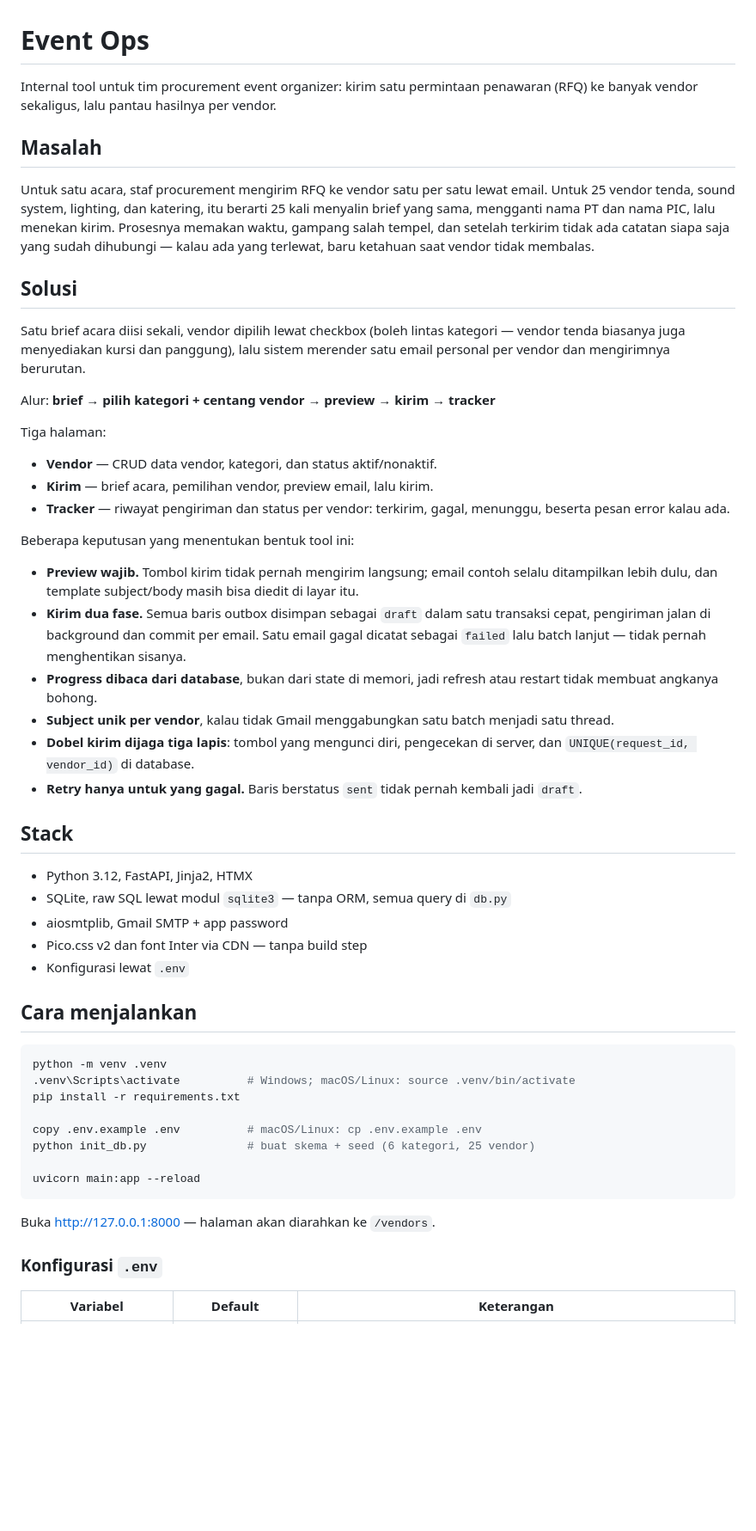
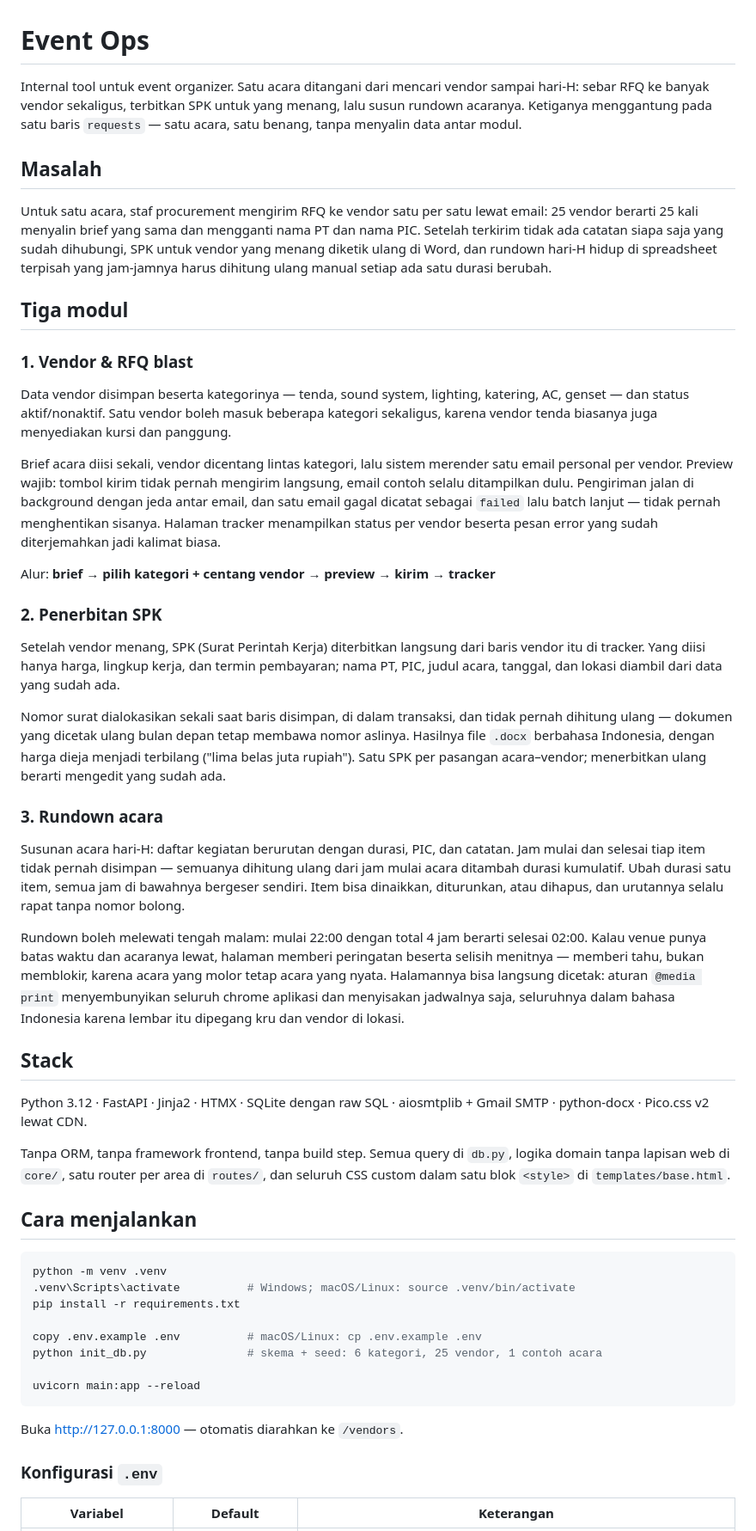
Before and after one commit to ActualRML/event-ops, a Markdown page: README.md, the part around one of its changes. Shown at 86% size. GitHub-like rendering; blank space fills up the shorter version.

Commit message:
docs: rewrite README for the three modules
The body still described only the RFQ blast. Now covers vendor sourcing
and RFQ, SPK issuance, and the event rundown, and how they hang off one
requests row. Batas scope updated: no auth, no tests, no migrations, no
reply parsing, no LLM anywhere.

Co-Authored-By: Claude Opus 5 <noreply@anthropic.com>

````diff
--- a/README.md
+++ b/README.md
@@ -1,57 +1,75 @@
 # Event Ops
 
-Internal tool untuk tim procurement event organizer: kirim satu permintaan
-penawaran (RFQ) ke banyak vendor sekaligus, lalu pantau hasilnya per vendor.
+Internal tool untuk event organizer. Satu acara ditangani dari mencari vendor
+sampai hari-H: sebar RFQ ke banyak vendor sekaligus, terbitkan SPK untuk yang
+menang, lalu susun rundown acaranya. Ketiganya menggantung pada satu baris
+`requests` — satu acara, satu benang, tanpa menyalin data antar modul.
 
 ## Masalah
 
 Untuk satu acara, staf procurement mengirim RFQ ke vendor satu per satu lewat
-email. Untuk 25 vendor tenda, sound system, lighting, dan katering, itu berarti
-25 kali menyalin brief yang sama, mengganti nama PT dan nama PIC, lalu menekan
-kirim. Prosesnya memakan waktu, gampang salah tempel, dan setelah terkirim tidak
-ada catatan siapa saja yang sudah dihubungi — kalau ada yang terlewat, baru
-ketahuan saat vendor tidak membalas.
+email: 25 vendor berarti 25 kali menyalin brief yang sama dan mengganti nama PT
+dan nama PIC. Setelah terkirim tidak ada catatan siapa saja yang sudah
+dihubungi, SPK untuk vendor yang menang diketik ulang di Word, dan rundown
+hari-H hidup di spreadsheet terpisah yang jam-jamnya harus dihitung ulang
+manual setiap ada satu durasi berubah.
 
-## Solusi
+## Tiga modul
 
-Satu brief acara diisi sekali, vendor dipilih lewat checkbox (boleh lintas
-kategori — vendor tenda biasanya juga menyediakan kursi dan panggung), lalu
-sistem merender satu email personal per vendor dan mengirimnya berurutan.
+### 1. Vendor & RFQ blast
+
+Data vendor disimpan beserta kategorinya — tenda, sound system, lighting,
+katering, AC, genset — dan status aktif/nonaktif. Satu vendor boleh masuk
+beberapa kategori sekaligus, karena vendor tenda biasanya juga menyediakan
+kursi dan panggung.
+
+Brief acara diisi sekali, vendor dicentang lintas kategori, lalu sistem
+merender satu email personal per vendor. Preview wajib: tombol kirim tidak
+pernah mengirim langsung, email contoh selalu ditampilkan dulu. Pengiriman
+jalan di background dengan jeda antar email, dan satu email gagal dicatat
+sebagai `failed` lalu batch lanjut — tidak pernah menghentikan sisanya.
+Halaman tracker menampilkan status per vendor beserta pesan error yang sudah
+diterjemahkan jadi kalimat biasa.
 
 Alur: **brief → pilih kategori + centang vendor → preview → kirim → tracker**
 
-Tiga halaman:
+### 2. Penerbitan SPK
 
-- **Vendor** — CRUD data vendor, kategori, dan status aktif/nonaktif.
-- **Kirim** — brief acara, pemilihan vendor, preview email, lalu kirim.
-- **Tracker** — riwayat pengiriman dan status per vendor: terkirim, gagal,
-  menunggu, beserta pesan error kalau ada.
+Setelah vendor menang, SPK (Surat Perintah Kerja) diterbitkan langsung dari
+baris vendor itu di tracker. Yang diisi hanya harga, lingkup kerja, dan termin
+pembayaran; nama PT, PIC, judul acara, tanggal, dan lokasi diambil dari data
+yang sudah ada.
 
-Beberapa keputusan yang menentukan bentuk tool ini:
+Nomor surat dialokasikan sekali saat baris disimpan, di dalam transaksi, dan
+tidak pernah dihitung ulang — dokumen yang dicetak ulang bulan depan tetap
+membawa nomor aslinya. Hasilnya file `.docx` berbahasa Indonesia, dengan harga
+dieja menjadi terbilang ("lima belas juta rupiah"). Satu SPK per pasangan
+acara–vendor; menerbitkan ulang berarti mengedit yang sudah ada.
 
-- **Preview wajib.** Tombol kirim tidak pernah mengirim langsung; email contoh
-  selalu ditampilkan lebih dulu, dan template subject/body masih bisa diedit di
-  layar itu.
-- **Kirim dua fase.** Semua baris outbox disimpan sebagai `draft` dalam satu
-  transaksi cepat, pengiriman jalan di background dan commit per email. Satu
-  email gagal dicatat sebagai `failed` lalu batch lanjut — tidak pernah
-  menghentikan sisanya.
-- **Progress dibaca dari database**, bukan dari state di memori, jadi refresh
-  atau restart tidak membuat angkanya bohong.
-- **Subject unik per vendor**, kalau tidak Gmail menggabungkan satu batch
-  menjadi satu thread.
-- **Dobel kirim dijaga tiga lapis**: tombol yang mengunci diri, pengecekan di
-  server, dan `UNIQUE(request_id, vendor_id)` di database.
-- **Retry hanya untuk yang gagal.** Baris berstatus `sent` tidak pernah kembali
-  jadi `draft`.
+### 3. Rundown acara
+
+Susunan acara hari-H: daftar kegiatan berurutan dengan durasi, PIC, dan
+catatan. Jam mulai dan selesai tiap item tidak pernah disimpan — semuanya
+dihitung ulang dari jam mulai acara ditambah durasi kumulatif. Ubah durasi satu
+item, semua jam di bawahnya bergeser sendiri. Item bisa dinaikkan, diturunkan,
+atau dihapus, dan urutannya selalu rapat tanpa nomor bolong.
+
+Rundown boleh melewati tengah malam: mulai 22:00 dengan total 4 jam berarti
+selesai 02:00. Kalau venue punya batas waktu dan acaranya lewat, halaman
+memberi peringatan beserta selisih menitnya — memberi tahu, bukan memblokir,
+karena acara yang molor tetap acara yang nyata. Halamannya bisa langsung
+dicetak: aturan `@media print` menyembunyikan seluruh chrome aplikasi dan
+menyisakan jadwalnya saja, seluruhnya dalam bahasa Indonesia karena lembar itu
+dipegang kru dan vendor di lokasi.
 
 ## Stack
 
-- Python 3.12, FastAPI, Jinja2, HTMX
-- SQLite, raw SQL lewat modul `sqlite3` — tanpa ORM, semua query di `db.py`
-- aiosmtplib, Gmail SMTP + app password
-- Pico.css v2 dan font Inter via CDN — tanpa build step
-- Konfigurasi lewat `.env`
+Python 3.12 · FastAPI · Jinja2 · HTMX · SQLite dengan raw SQL · aiosmtplib +
+Gmail SMTP · python-docx · Pico.css v2 lewat CDN.
+
+Tanpa ORM, tanpa framework frontend, tanpa build step. Semua query di `db.py`,
+logika domain tanpa lapisan web di `core/`, satu router per area di `routes/`,
+dan seluruh CSS custom dalam satu blok `<style>` di `templates/base.html`.
 
 ## Cara menjalankan
 
@@ -61,12 +79,12 @@ python -m venv .venv
 pip install -r requirements.txt
 
 copy .env.example .env          # macOS/Linux: cp .env.example .env
-python init_db.py               # buat skema + seed (6 kategori, 25 vendor)
+python init_db.py               # skema + seed: 6 kategori, 25 vendor, 1 contoh acara
 
 uvicorn main:app --reload
 ```
 
-Buka http://127.0.0.1:8000 — halaman akan diarahkan ke `/vendors`.
+Buka http://127.0.0.1:8000 — otomatis diarahkan ke `/vendors`.
 
 ### Konfigurasi `.env`
 
````
Also changed, not shown: other parts of README.md (+13 -16 lines).
